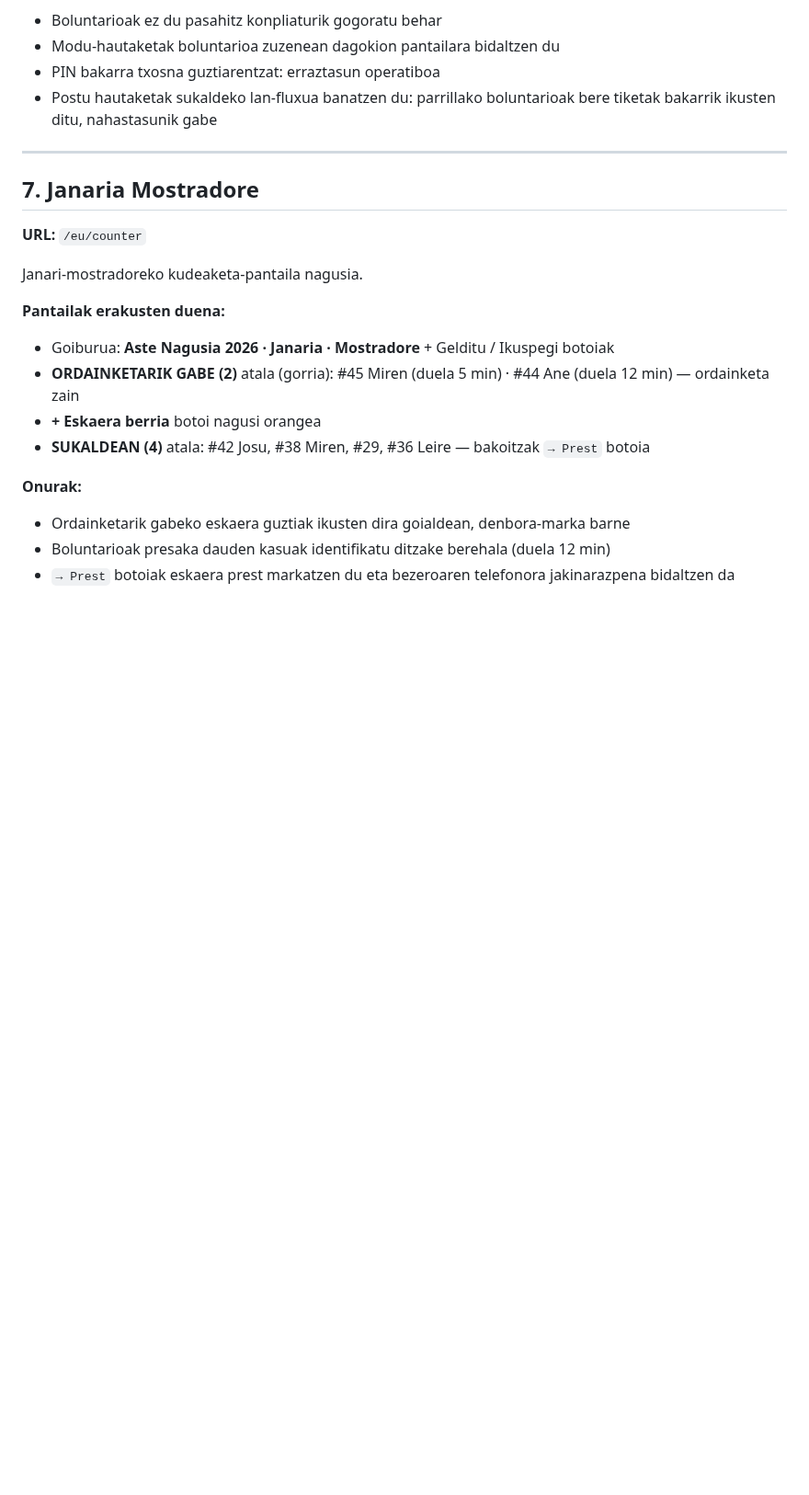
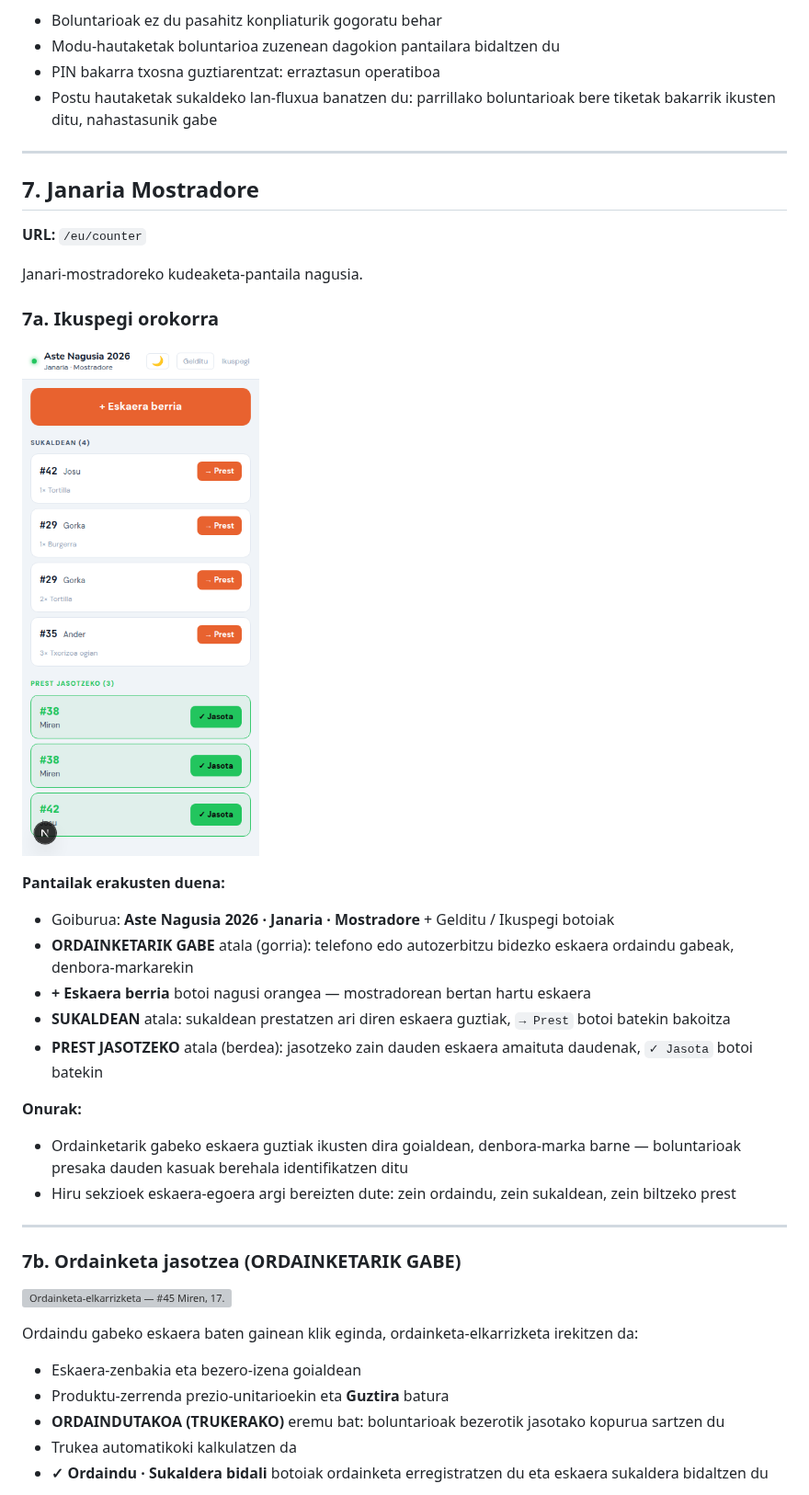
Before and after one commit to gorbeia/testapp-002, a Markdown page: docs/stakeholders/txosnabai-prototipoa.md, the part around one of its changes. Shown at 92% size. Drawn GitHub-style; pictures changed too: docs/screenshots/12b-counter-main.png (added); blank space fills up the shorter version; grey boxes are pictures that could not be loaded.

```diff
--- a/docs/stakeholders/txosnabai-prototipoa.md
+++ b/docs/stakeholders/txosnabai-prototipoa.md
@@ -220,15 +220,34 @@ PIN onartzen denean eta **Sukaldea** modua hautatuta dagoenean, txosnak postuak
 
 Janari-mostradoreko kudeaketa-pantaila nagusia.
 
+### 7a. Ikuspegi orokorra
+
+![Janaria Mostradore — ikuspegi orokorra](../screenshots/12b-counter-main.png)
+
 **Pantailak erakusten duena:**
 
 - Goiburua: **Aste Nagusia 2026 · Janaria · Mostradore** + Gelditu / Ikuspegi botoiak
-- **ORDAINKETARIK GABE (2)** atalа (gorria): #45 Miren (duela 5 min) · #44 Ane (duela 12 min) — ordainketa zain
-- **+ Eskaera berria** botoi nagusi orangea
-- **SUKALDEAN (4)** atala: #42 Josu, #38 Miren, #29, #36 Leire — bakoitzak `→ Prest` botoia
+- **ORDAINKETARIK GABE** atala (gorria): telefono edo autozerbitzu bidezko eskaera ordaindu gabeak, denbora-markarekin
+- **+ Eskaera berria** botoi nagusi orangea — mostradorean bertan hartu eskaera
+- **SUKALDEAN** atala: sukaldean prestatzen ari diren eskaera guztiak, `→ Prest` botoi batekin bakoitza
+- **PREST JASOTZEKO** atala (berdea): jasotzeko zain dauden eskaera amaituta daudenak, `✓ Jasota` botoi batekin
 
 **Onurak:**
 
-- Ordainketarik gabeko eskaera guztiak ikusten dira goialdean, denbora-marka barne
-- Boluntarioak presaka dauden kasuak identifikatu ditzake berehala (duela 12 min)
-- `→ Prest` botoiak eskaera prest markatzen du eta bezeroaren telefonora jakinarazpena bidaltzen da
+- Ordainketarik gabeko eskaera guztiak ikusten dira goialdean, denbora-marka barne — boluntarioak presaka dauden kasuak berehala identifikatzen ditu
+- Hiru sekzioek eskaera-egoera argi bereizten dute: zein ordaindu, zein sukaldean, zein biltzeko prest
+
+---
+
+### 7b. Ordainketa jasotzea (ORDAINKETARIK GABE)
+
+![Ordainketa-elkarrizketa — #45 Miren, 17.00 €](../screenshots/12-counter-food-pending-payment.png)
+
+Ordaindu gabeko eskaera baten gainean klik eginda, ordainketa-elkarrizketa irekitzen da:
+
+- Eskaera-zenbakia eta bezero-izena goialdean
+- Produktu-zerrenda prezio-unitarioekin eta **Guztira** batura
+- **ORDAINDUTAKOA (TRUKERAKO)** eremu bat: boluntarioak bezerotik jasotako kopurua sartzen du
+- Trukea automatikoki kalkulatzen da
+- **✓ Ordaindu · Sukaldera bidali** botoiak ordainketа erregistratzen du eta eskaera sukaldera bidaltzen du
+
```
Also changed, not shown: other parts of docs/stakeholders/txosnabai-prototipoa.md (+86 -0 lines), docs/screenshots/12b-counter-mark-ready-dialog.png (added), docs/screenshots/12b-counter-new-order-with-item.png (added), docs/screenshots/12b-counter-new-order.png (added), docs/screenshots/12b-counter-product-config.png (added), docs/screenshots/12b-counter-ready-section.png (added).
